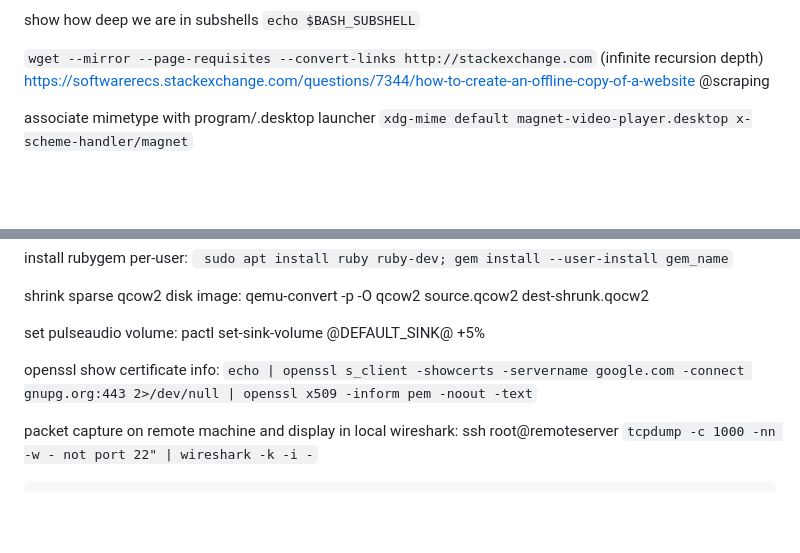
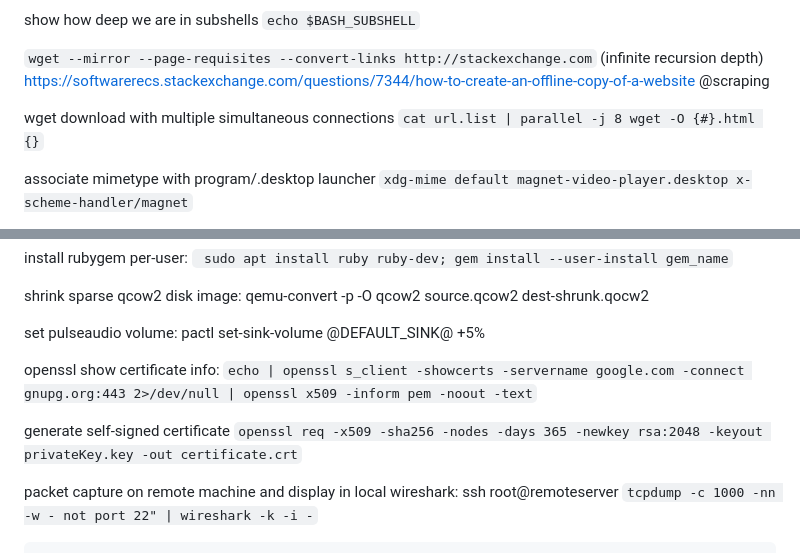
Before and after one commit to nodiscc/toolbox, a Markdown page: DOC/SNIPPETS.md, 2 parts joined by grey strips. Drawn GitHub-style; blank space fills up the shorter version.

Commit message:
doc: update SNIPPETS.md

````diff
--- a/DOC/SNIPPETS.md
+++ b/DOC/SNIPPETS.md
@@ -515,6 +515,8 @@ translations: convert .po to .mo `msgfmt -cv -o fr_FR.mo fr_FR.po`
 show how deep we are in subshells `echo $BASH_SUBSHELL`
 
 `wget --mirror --page-requisites --convert-links http://stackexchange.com` (infinite recursion depth) https://softwarerecs.stackexchange.com/questions/7344/how-to-create-an-offline-copy-of-a-website @scraping
+
+wget download with multiple simultaneous connections `cat url.list | parallel -j 8 wget -O {#}.html {}`
 
 associate mimetype with program/.desktop launcher `xdg-mime default magnet-video-player.desktop x-scheme-handler/magnet`
 
@@ -1257,6 +1259,8 @@ set pulseaudio volume: pactl set-sink-volume @DEFAULT_SINK@ +5%
 
 openssl show certificate info: `echo | openssl s_client -showcerts -servername google.com -connect gnupg.org:443 2>/dev/null | openssl x509 -inform pem -noout -text`
 
+generate self-signed certificate `openssl req -x509 -sha256 -nodes -days 365 -newkey rsa:2048 -keyout privateKey.key -out certificate.crt`
+
 packet capture on remote machine and display in local wireshark: ssh root@remoteserver `tcpdump -c 1000 -nn -w - not port 22" | wireshark -k -i -`
 
 ```
````
